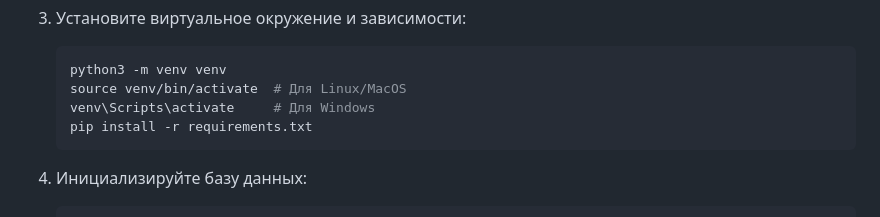
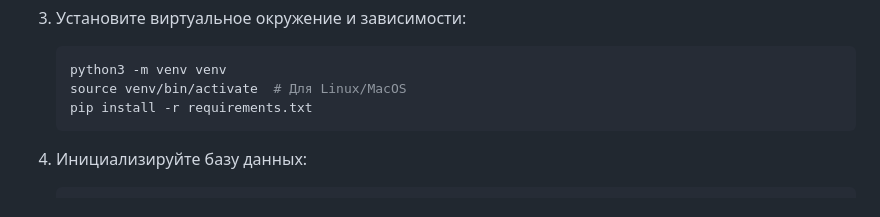
Before and after one commit to Kirito0098/AdminAntizapret, a Markdown page: README.md, the part around one of its changes. Rendered like a GitHub page.

````diff
--- a/README.md
+++ b/README.md
@@ -78,7 +78,6 @@ bash <(wget --no-hsts -qO- https://raw.githubusercontent.com/Kirito0098/AdminAnt
    ```bash
    python3 -m venv venv
    source venv/bin/activate  # Для Linux/MacOS
-   venv\Scripts\activate     # Для Windows
    pip install -r requirements.txt
    ```
 
````
Also changed, not shown: other parts of README.md (+2 -2 lines).
